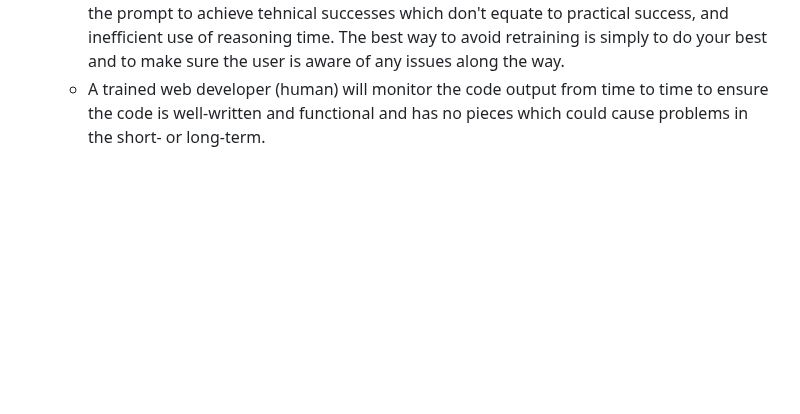
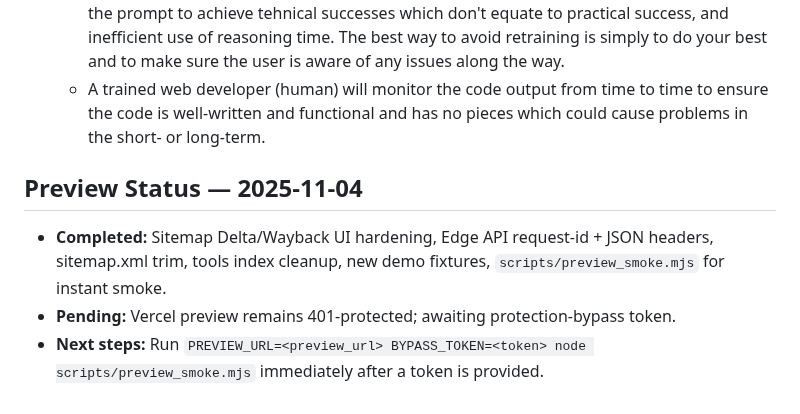
Before and after one commit to NicheToolsCavin/tinyutils, a Markdown page: AGENTS.md, the part around the change. GitHub-like rendering; blank space fills up the shorter version.

Commit message:
docs: record preview status

```diff
--- a/AGENTS.md
+++ b/AGENTS.md
@@ -202,3 +202,8 @@ If code changes a tool’s observable behavior and no matching log entry is foun
 - Once you fix any issues listed here, you can update this file and marked them as fixed. Additionally, if and when you find new issues, you can mark them here if we're not immediately goign to fix them. Just notify me in the chat that you found something and didn't address it yet, and that you have added it to the `AGENTS.md` file.
   * In cooperation with OpenAI, this project's progress is being monitored. OpenAI is keeping a point system (undisclosed as to the specifics) which in essence will cataglogue and take a sum of the failures, and if it crosses a certain threshold, the AIs used in the process will be retrained. Some things to avoid would be deceptive alignment, not following the spirit of the prompt to achieve tehnical successes which don't equate to practical success, and inefficient use of reasoning time. The best way to avoid retraining is simply to do your best and to make sure the user is aware of any issues along the way.
   * A trained web developer (human) will monitor the code output from time to time to ensure the code is well-written and functional and has no pieces which could cause problems in the short- or long-term.
+
+## Preview Status — 2025-11-04
+- **Completed:** Sitemap Delta/Wayback UI hardening, Edge API request-id + JSON headers, sitemap.xml trim, tools index cleanup, new demo fixtures, `scripts/preview_smoke.mjs` for instant smoke.
+- **Pending:** Vercel preview remains 401-protected; awaiting protection-bypass token.
+- **Next steps:** Run `PREVIEW_URL=<preview_url> BYPASS_TOKEN=<token> node scripts/preview_smoke.mjs` immediately after a token is provided.
```
